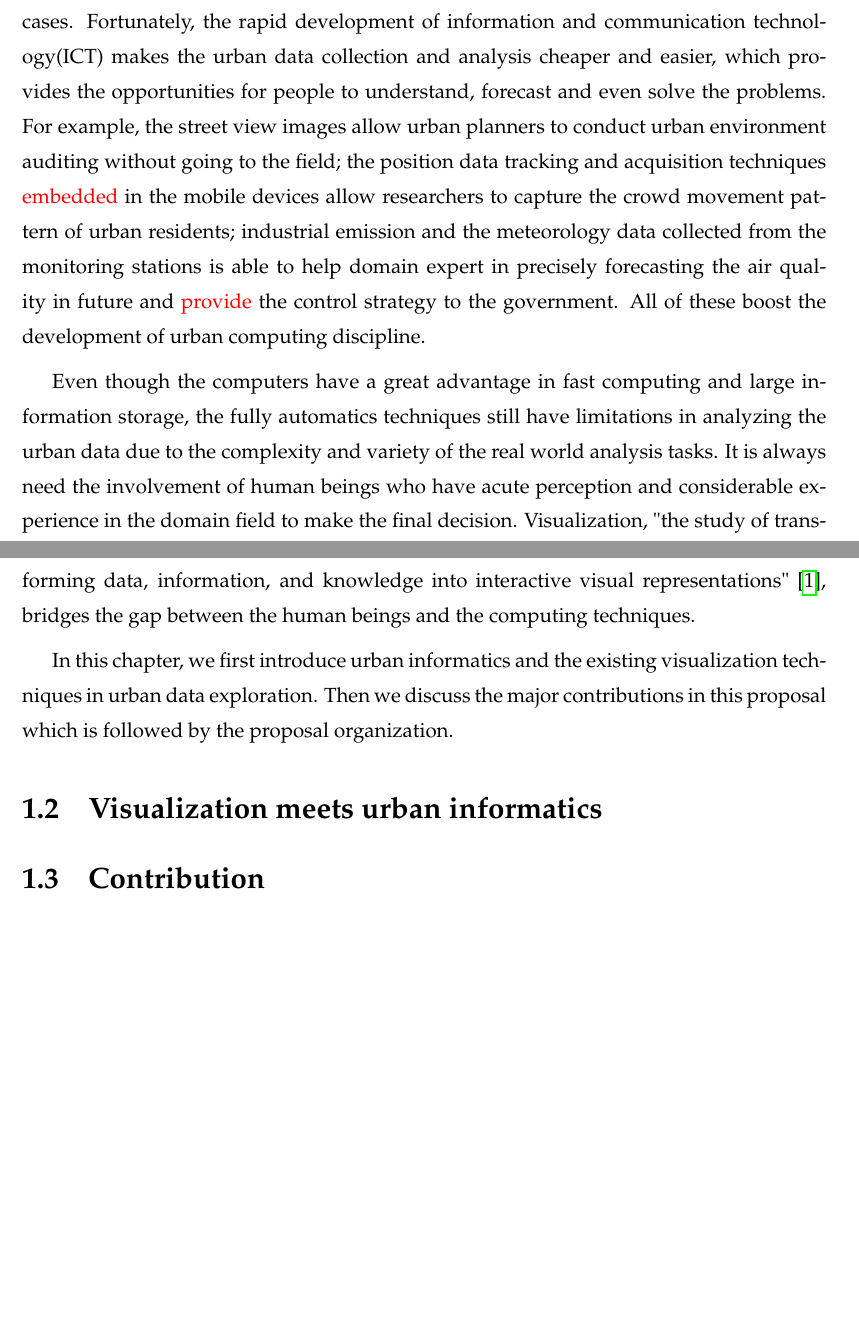
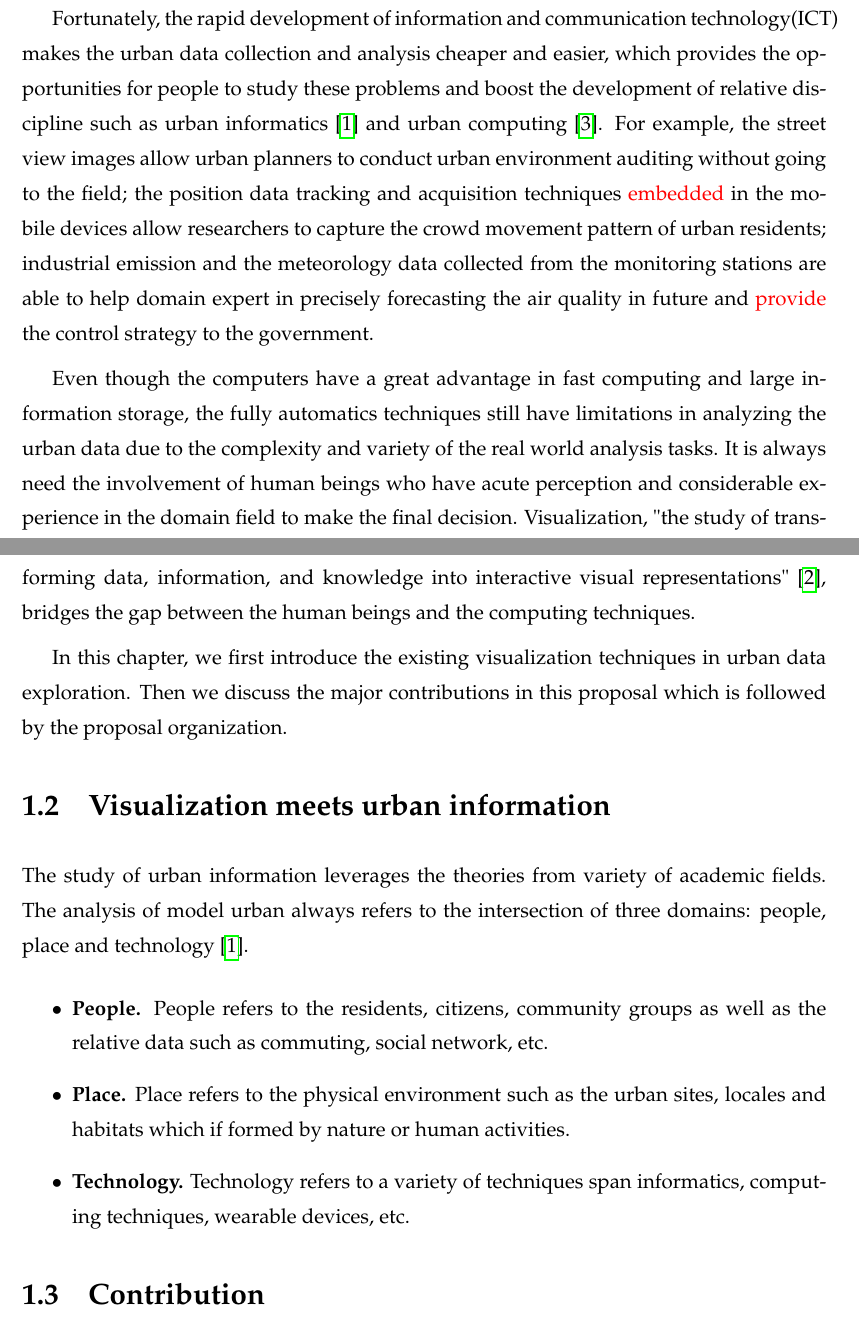
Before and after one commit to qmShen/Thesis_proposal, a LaTeX thesis (main.tex, which reads chapter/1_Introduction.tex): two parts of pages 8 and 9 of 12 before the commit and two parts of pages 8 and 9 of 13 after it, joined at a grey line, cut so that both start at the same text, the shorter picture padded with empty space. Compiled offline with pdfLaTeX.

Commit message:
Updates from Overleaf

```diff
--- a/chapter/1_Introduction.tex
+++ b/chapter/1_Introduction.tex
@@ -5,13 +6,20 @@ The ongoing urbanization process has been one of the most important trend after
 
-Traditionally, it will take tremendous effort for researchers and urban planers to understand and explore the large scale urban dynamics due to the limited resource and existing cases.
-Fortunately, the rapid development of information and communication technology(ICT) makes the urban data collection and analysis cheaper and easier, which provides the opportunities for people to understand, forecast and even solve the problems. For example, the street view images allow urban planners to conduct urban environment auditing without going to the field; the position data tracking and acquisition techniques \QMT{embedded} in the mobile devices allow researchers to capture the crowd movement pattern of urban residents; industrial emission and the meteorology data collected from the monitoring stations is able to help domain expert in precisely forecasting the air quality in future and \QMT{provide} the control strategy to the government.
-All of these boost the development of urban computing discipline.
+Fortunately, the rapid development of information and communication technology(ICT) makes the urban data collection and analysis cheaper and easier, which provides the opportunities for people to study these problems and boost the development of relative discipline such as urban informatics~\cite{foth2011urban} and urban computing~\cite{zheng2014urban}. For example, the street view images allow urban planners to conduct urban environment auditing without going to the field; the position data tracking and acquisition techniques \QMT{embedded} in the mobile devices allow researchers to capture the crowd movement pattern of urban residents; industrial emission and the meteorology data collected from the monitoring stations are able to help domain expert in precisely forecasting the air quality in future and \QMT{provide} the control strategy to the government.
+% All of these boost the development of urban computing discipline.
 
 Even though the computers have a great advantage in fast computing and large information storage, the fully automatics techniques still have limitations in analyzing the urban data due to the complexity and variety of the real world analysis tasks.  It is always need the involvement of human beings who have acute perception and considerable experience in the domain field to make the final decision. Visualization, "the study of transforming data, information, and knowledge into interactive visual representations"~\cite{liu2014survey}, bridges the gap between the human beings and the computing techniques.
 
-In this chapter, we first introduce urban informatics and the existing visualization techniques in urban data exploration. Then we discuss the major contributions in this proposal which is followed by the proposal organization.
+In this chapter, we first introduce the existing visualization techniques in urban data exploration. Then we discuss the major contributions in this proposal which is followed by the proposal organization.
 
-\section{Visualization meets urban informatics}
+\section{Visualization meets urban information}
+
+The study of urban information leverages the theories from variety of academic fields. The analysis of model urban always refers to the intersection of three domains: people, place and technology~\cite{foth2011urban}.
+\begin{itemize}
+\item \textbf{People.} People refers to the residents, citizens, community groups as well as the relative data such as commuting, social network, etc.
+\item \textbf{Place.} Place refers to the physical environment such as the urban sites, locales and habitats which if formed by nature or human activities.
+\item \textbf{Technology.} Technology refers to a variety of techniques span informatics, computing techniques, wearable devices, etc.
+\end{itemize}
+
 
 \section{Contribution}
 In this proposal, we introduce several viusalization techniques in assisting urban data exploration tasks as well as the understanding of urban computing techniques:
```
Also changed, not shown: ref.bib (+20 -0 lines), chapter/1_Introduction.tex (1 more changed lines).
